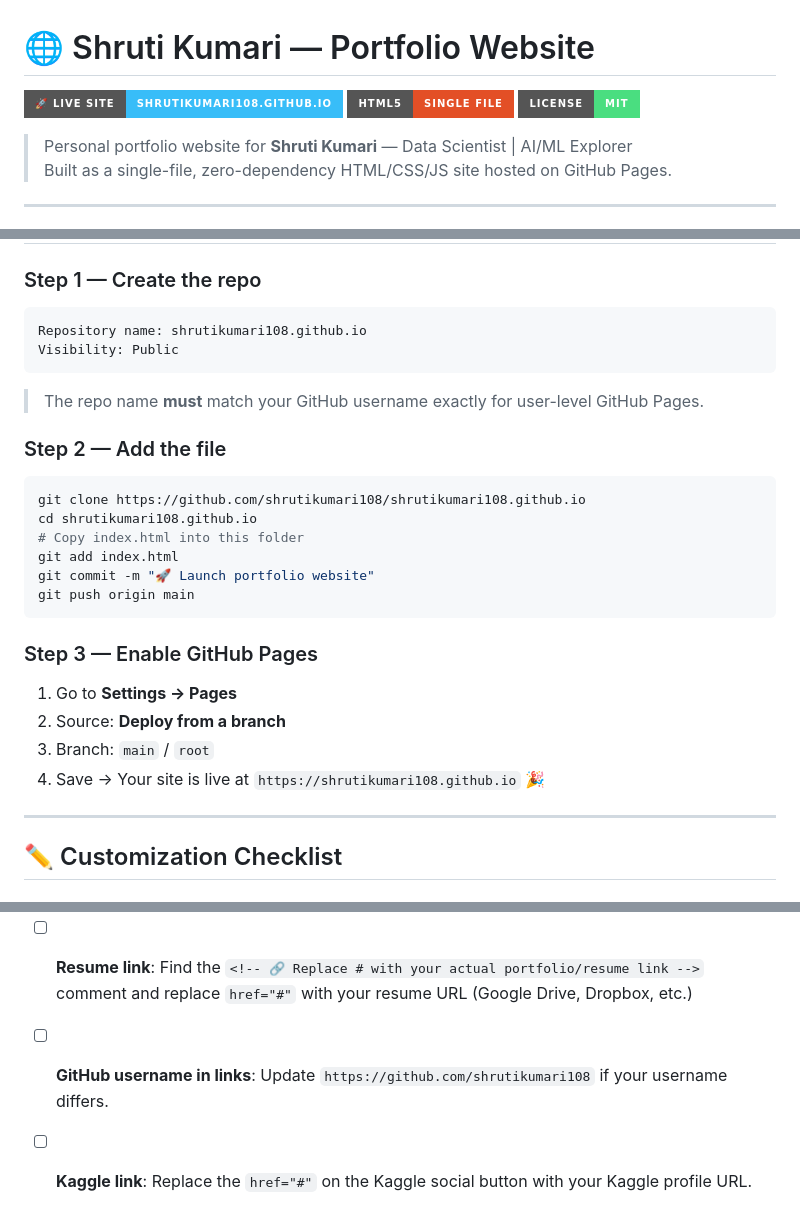
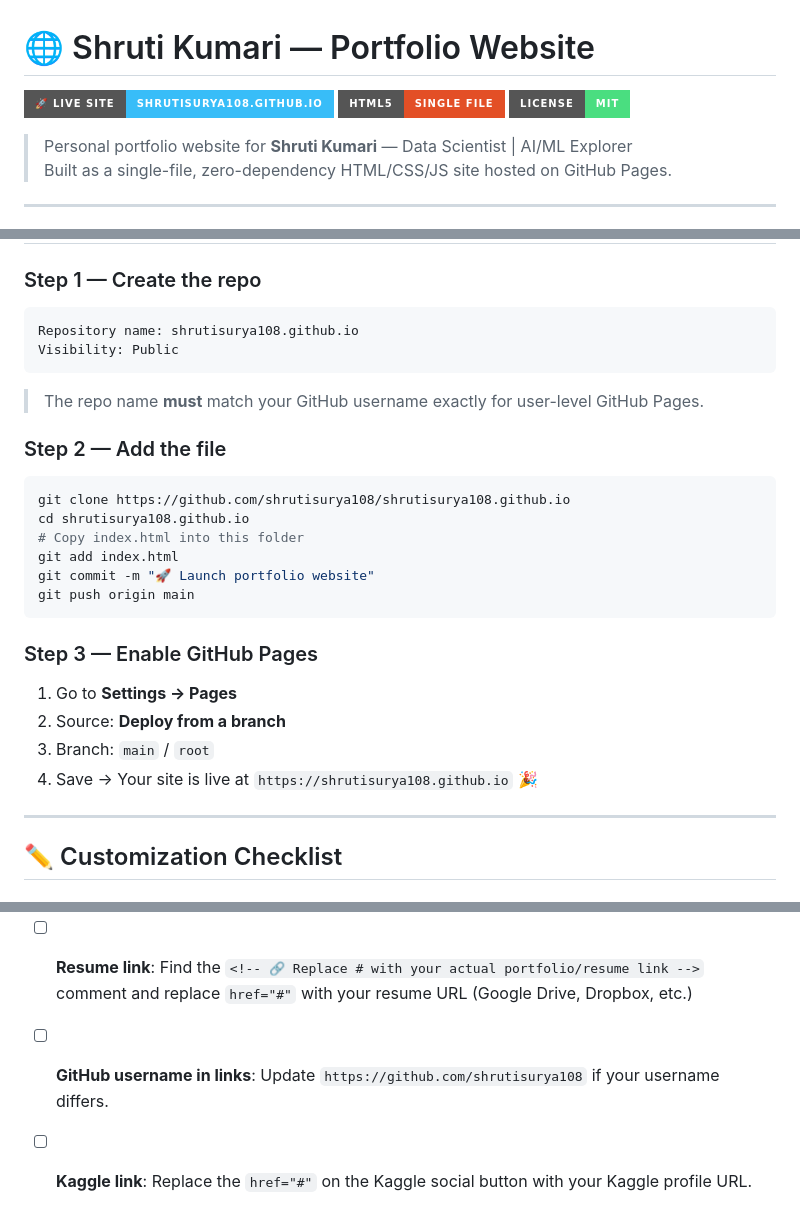
Before and after one commit to shrutisurya108/shrutisurya108.github.io, a Markdown page: README.md, 3 parts joined by grey strips. GitHub-like rendering; badges without logos.

````diff
--- a/README.md
+++ b/README.md
@@ -1,6 +1,6 @@
 # 🌐 Shruti Kumari — Portfolio Website
 
-[![Live Site](https://img.shields.io/badge/🚀%20Live%20Site-shrutikumari108.github.io-38bdf8?style=for-the-badge)](https://shrutikumari108.github.io)
+[![Live Site](https://img.shields.io/badge/🚀%20Live%20Site-shrutisurya108.github.io-38bdf8?style=for-the-badge)](https://shrutisurya108.github.io)
 [![HTML](https://img.shields.io/badge/HTML5-Single%20File-E34F26?style=for-the-badge&logo=html5&logoColor=white)](index.html)
 [![License](https://img.shields.io/badge/License-MIT-4ade80?style=for-the-badge)](LICENSE)
 
@@ -41,15 +41,15 @@
 
 ### Step 1 — Create the repo
 ```
-Repository name: shrutikumari108.github.io
+Repository name: shrutisurya108.github.io
 Visibility: Public
 ```
 > The repo name **must** match your GitHub username exactly for user-level GitHub Pages.
 
 ### Step 2 — Add the file
 ```bash
-git clone https://github.com/shrutikumari108/shrutikumari108.github.io
-cd shrutikumari108.github.io
+git clone https://github.com/shrutisurya108/shrutisurya108.github.io
+cd shrutisurya108.github.io
 # Copy index.html into this folder
 git add index.html
 git commit -m "🚀 Launch portfolio website"
@@ -60,7 +60,7 @@ git push origin main
 1. Go to **Settings → Pages**
 2. Source: **Deploy from a branch**
 3. Branch: `main` / `root`
-4. Save → Your site is live at `https://shrutikumari108.github.io` 🎉
+4. Save → Your site is live at `https://shrutisurya108.github.io` 🎉
 
 ---
 
@@ -78,7 +78,7 @@ git push origin main
 
 - [ ] **Resume link**: Find the `<!-- 🔗 Replace # with your actual portfolio/resume link -->` comment and replace `href="#"` with your resume URL (Google Drive, Dropbox, etc.)
 
-- [ ] **GitHub username in links**: Update `https://github.com/shrutikumari108` if your username differs.
+- [ ] **GitHub username in links**: Update `https://github.com/shrutisurya108` if your username differs.
 
 - [ ] **Kaggle link**: Replace the `href="#"` on the Kaggle social button with your Kaggle profile URL.
 
````
Also changed, not shown: other parts of README.md (+2 -2 lines).
